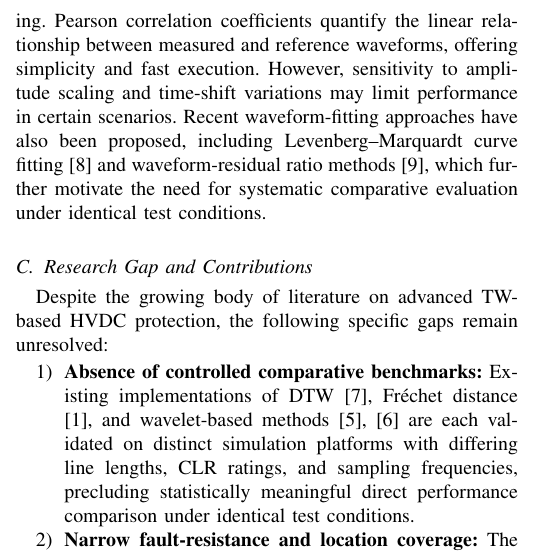
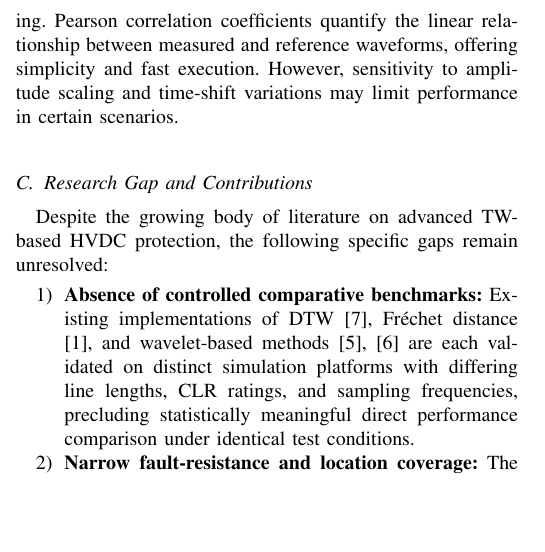
Before and after one commit to eeya7ya/ATP-HVDC-22-1, a LaTeX paper (main.tex): part of one column of page 2 of 22, cut so that both start at the same text, the shorter picture padded with empty space. Compiled offline with pdfLaTeX.

Commit message:
Updates from Overleaf

```diff
--- a/main.tex
+++ b/main.tex
@@ -126,10 +126,6 @@ further demonstrating the versatility of curve-shape analysis for
 fault discrimination.
 
 \textbf{Correlation-based schemes:} Cross-correlation analysis provides a computationally efficient means of pattern matching, with established theoretical foundations in signal processing. Pearson correlation coefficients quantify the linear relationship between measured and reference waveforms, offering simplicity and fast execution. However, sensitivity to amplitude scaling and time-shift variations may limit performance in certain scenarios.
-Recent waveform-fitting approaches have also been proposed, including
-Levenberg--Marquardt curve fitting \cite{pattern1} and waveform-residual
-ratio methods \cite{pattern2}, which further motivate the need for
-systematic comparative evaluation under identical test conditions.
 
 \subsection{Research Gap and Contributions}
 
```
Also changed, not shown: main.tex (4 more changed lines).
